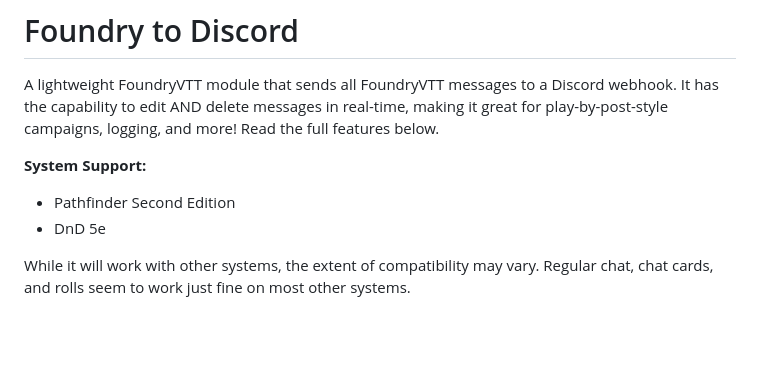
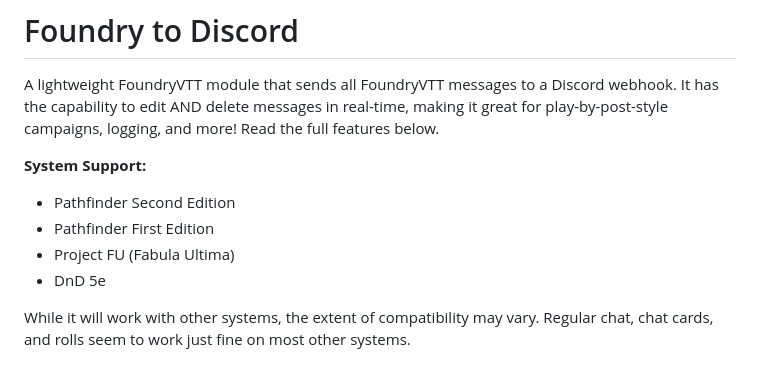
Before and after one commit to therealguy90/foundrytodiscord, a Markdown page: README.md, the part around the change. Rendered like a GitHub page; blank space fills up the shorter version.

```diff
--- a/README.md
+++ b/README.md
@@ -6,6 +6,8 @@ A lightweight FoundryVTT module that sends all FoundryVTT messages to a Discord
 
 **System Support:**
 - Pathfinder Second Edition
+- Pathfinder First Edition
+- Project FU (Fabula Ultima)
 - DnD 5e
 
 While it will work with other systems, the extent of compatibility may vary. Regular chat, chat cards, and rolls seem to work just fine on most other systems.
```
